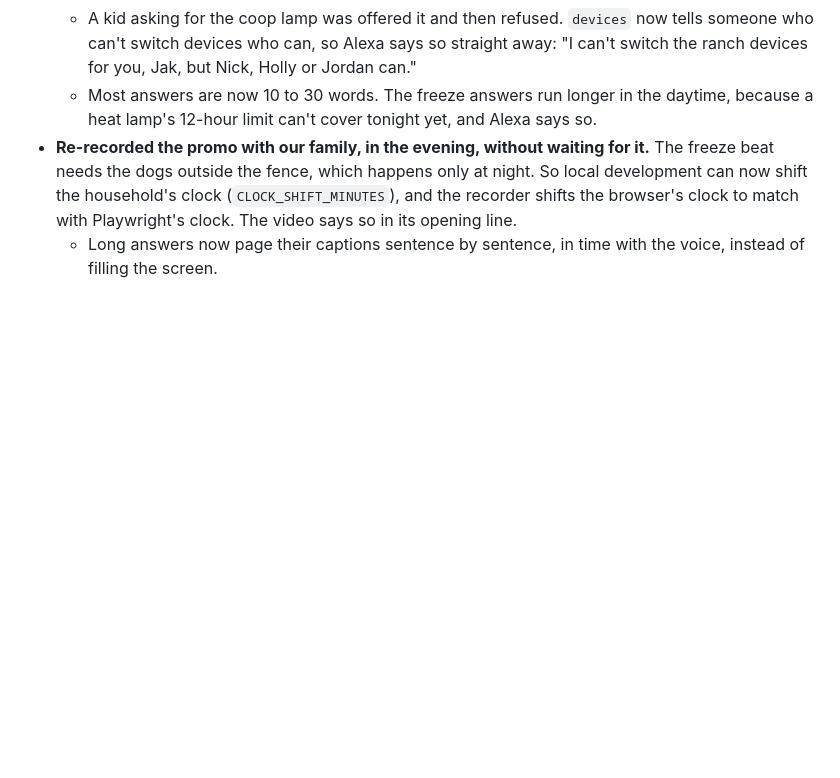
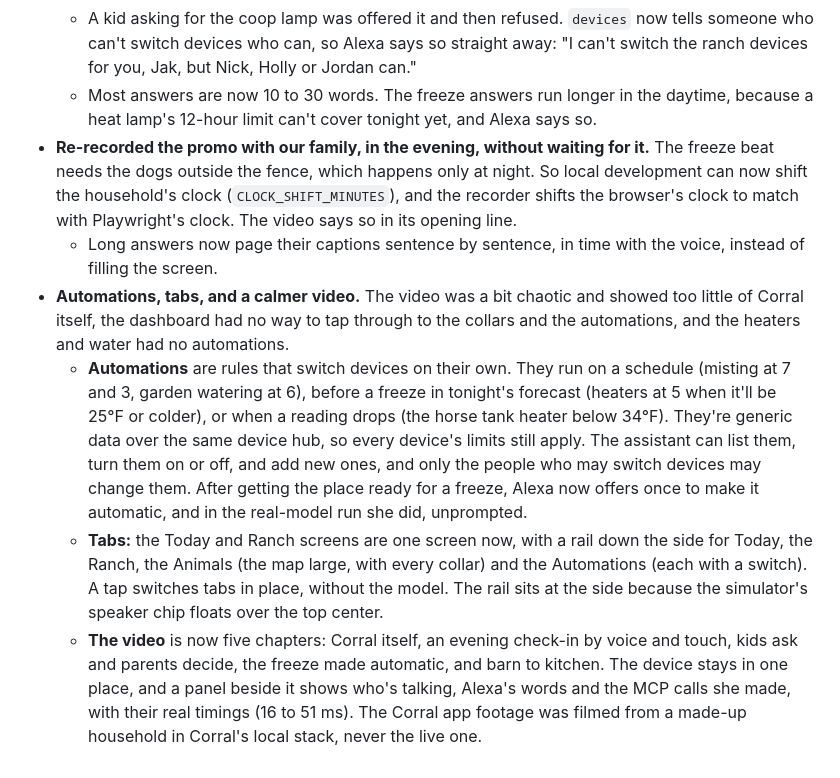
Before and after one commit to NMooreCo/corral-alexa, a Markdown page: docs/devlog.md, the part around the change. GitHub-like rendering; blank space fills up the shorter version.

Commit message:
The dev log covers the automations, the tabbed home screen and the calmer five-chapter video

```diff
--- a/docs/devlog.md
+++ b/docs/devlog.md
@@ -58,3 +58,7 @@ What we did, in order, with what went wrong and what we decided. Product frictio
   - Most answers are now 10 to 30 words. The freeze answers run longer in the daytime, because a heat lamp's 12-hour limit can't cover tonight yet, and Alexa says so.
 - **Re-recorded the promo with our family, in the evening, without waiting for it.** The freeze beat needs the dogs outside the fence, which happens only at night. So local development can now shift the household's clock (`CLOCK_SHIFT_MINUTES`), and the recorder shifts the browser's clock to match with Playwright's clock. The video says so in its opening line.
   - Long answers now page their captions sentence by sentence, in time with the voice, instead of filling the screen.
+- **Automations, tabs, and a calmer video.** The video was a bit chaotic and showed too little of Corral itself, the dashboard had no way to tap through to the collars and the automations, and the heaters and water had no automations.
+  - **Automations** are rules that switch devices on their own. They run on a schedule (misting at 7 and 3, garden watering at 6), before a freeze in tonight's forecast (heaters at 5 when it'll be 25°F or colder), or when a reading drops (the horse tank heater below 34°F). They're generic data over the same device hub, so every device's limits still apply. The assistant can list them, turn them on or off, and add new ones, and only the people who may switch devices may change them. After getting the place ready for a freeze, Alexa now offers once to make it automatic, and in the real-model run she did, unprompted.
+  - **Tabs:** the Today and Ranch screens are one screen now, with a rail down the side for Today, the Ranch, the Animals (the map large, with every collar) and the Automations (each with a switch). A tap switches tabs in place, without the model. The rail sits at the side because the simulator's speaker chip floats over the top center.
+  - **The video** is now five chapters: Corral itself, an evening check-in by voice and touch, kids ask and parents decide, the freeze made automatic, and barn to kitchen. The device stays in one place, and a panel beside it shows who's talking, Alexa's words and the MCP calls she made, with their real timings (16 to 51 ms). The Corral app footage was filmed from a made-up household in Corral's local stack, never the live one.
```
